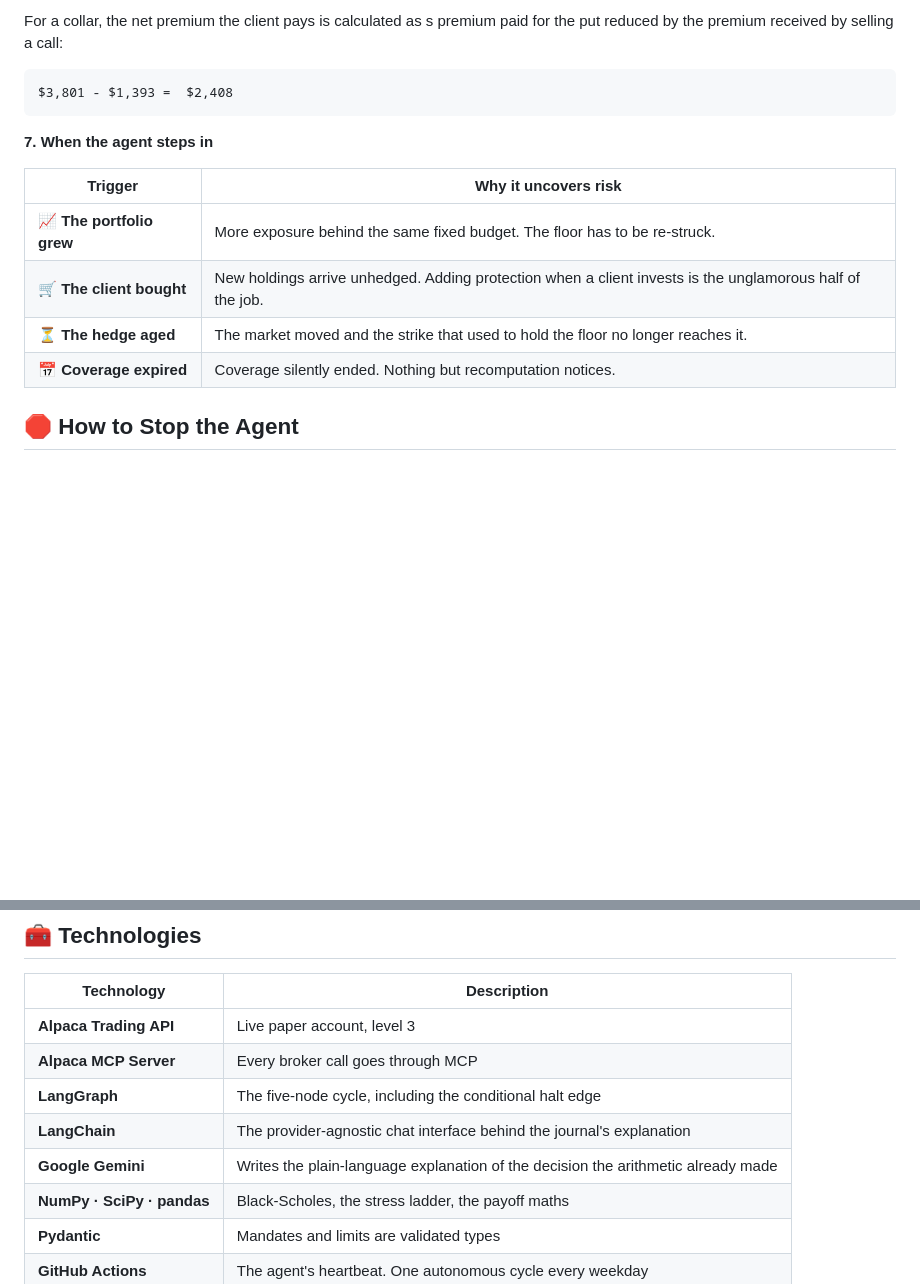
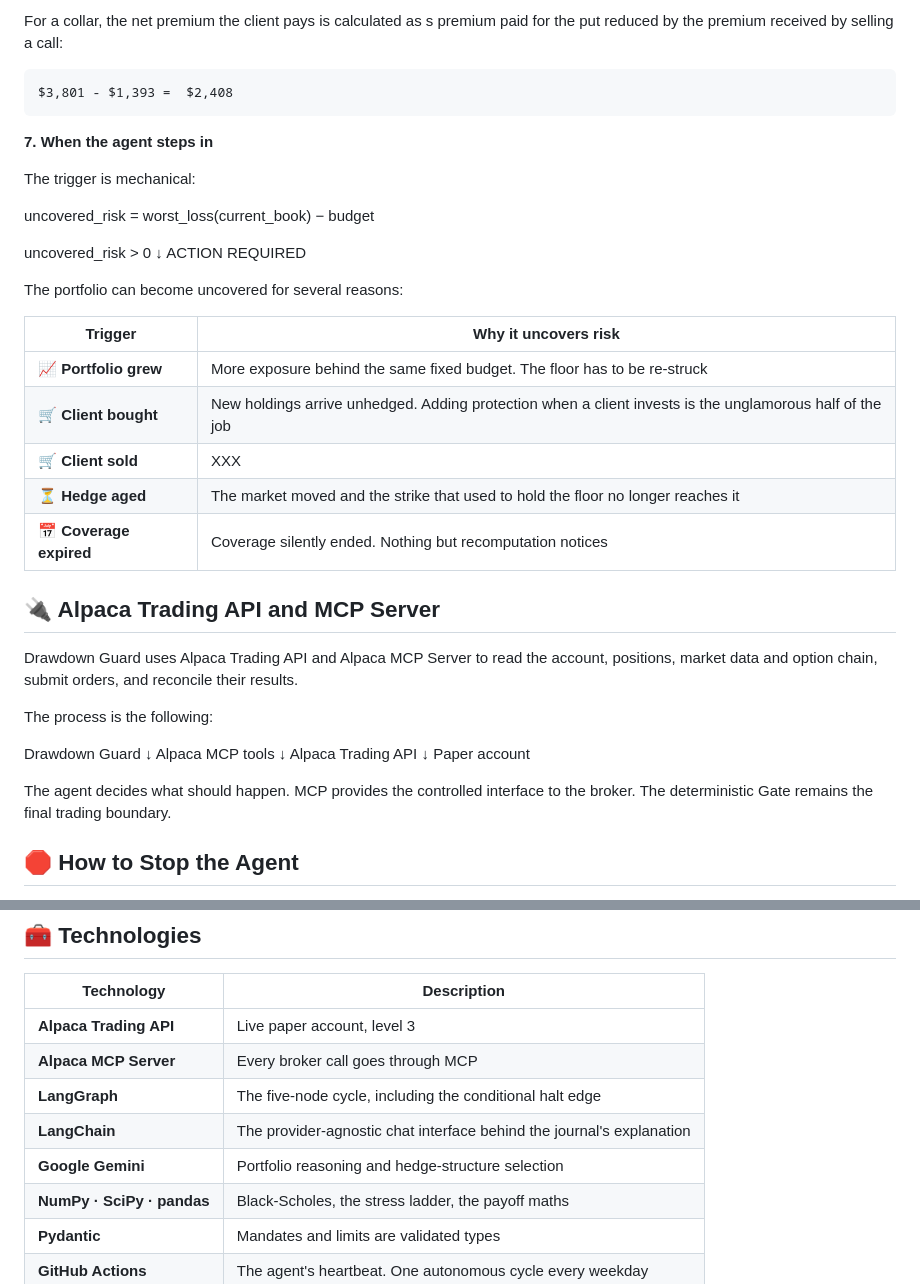
Before and after one commit to ol1ak5/Drawdown-Guard, a Markdown page: README.md, 2 parts joined by grey strips. Rendered like a GitHub page; blank space fills up the shorter version.

Commit message:
Improve README explanation

```diff
--- a/README.md
+++ b/README.md
@@ -208,12 +261,39 @@ $3,801 - $1,393 =  $2,408
 
 **7.  When the agent steps in**
 
+The trigger is mechanical:
+
+uncovered_risk = worst_loss(current_book) − budget
+
+uncovered_risk > 0
+        ↓
+    ACTION REQUIRED
+
+The portfolio can become uncovered for several reasons:
+
 | Trigger | Why it uncovers risk |
 |---|---|
-| 📈 **The portfolio grew** | More exposure behind the same fixed budget. The floor has to be re-struck. |
-| 🛒 **The client bought** | New holdings arrive unhedged. Adding protection when a client invests is the unglamorous half of the job. |
-| ⏳ **The hedge aged** | The market moved and the strike that used to hold the floor no longer reaches it. |
-| 📅 **Coverage expired** | Coverage silently ended. Nothing but recomputation notices. |
+| 📈 **Portfolio grew** | More exposure behind the same fixed budget. The floor has to be re-struck |
+| 🛒 **Client bought** | New holdings arrive unhedged. Adding protection when a client invests is the unglamorous half of the job |
+| 🛒 **Client sold** | XXX |
+| ⏳ **Hedge aged** | The market moved and the strike that used to hold the floor no longer reaches it |
+| 📅 **Coverage expired** | Coverage silently ended. Nothing but recomputation notices |
+
+## 🔌 Alpaca Trading API and MCP Server
+
+Drawdown Guard uses Alpaca Trading API and Alpaca MCP Server to read the account, positions, market data and option chain, submit orders, and reconcile their results.
+
+The process is the following:
+
+Drawdown Guard
+      ↓
+Alpaca MCP tools
+      ↓
+Alpaca Trading API
+      ↓
+Paper account
+
+The agent decides what should happen. MCP provides the controlled interface to the broker. The deterministic Gate remains the final trading boundary.
 
 ## 🛑 How to Stop the Agent
 
@@ -245,7 +325,7 @@ Built directly against the four agent types this track names:
 | **Alpaca MCP Server** | Every broker call goes through MCP |
 | **LangGraph** | The five-node cycle, including the conditional halt edge |
 | **LangChain** | The provider-agnostic chat interface behind the journal's explanation |
-| **Google Gemini** | Writes the plain-language explanation of the decision the arithmetic already made |
+| **Google Gemini** | Portfolio reasoning and hedge-structure selection |
 | **NumPy · SciPy · pandas** | Black-Scholes, the stress ladder, the payoff maths |
 | **Pydantic** | Mandates and limits are validated types |
 | **GitHub Actions** | The agent's heartbeat. One autonomous cycle every weekday |
```
Also changed, not shown: other parts of README.md (+66 -13 lines).
